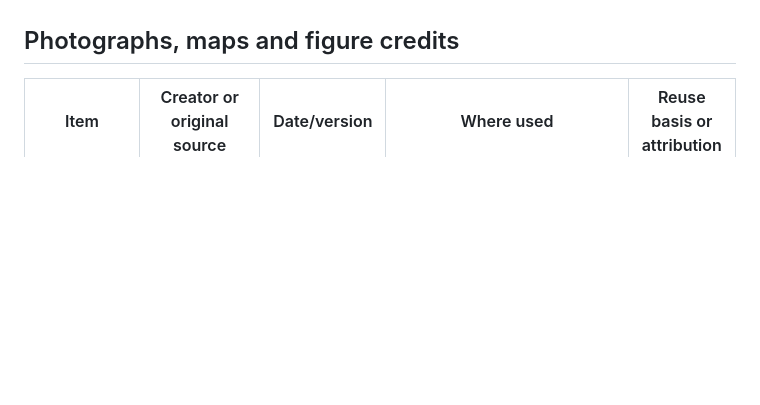
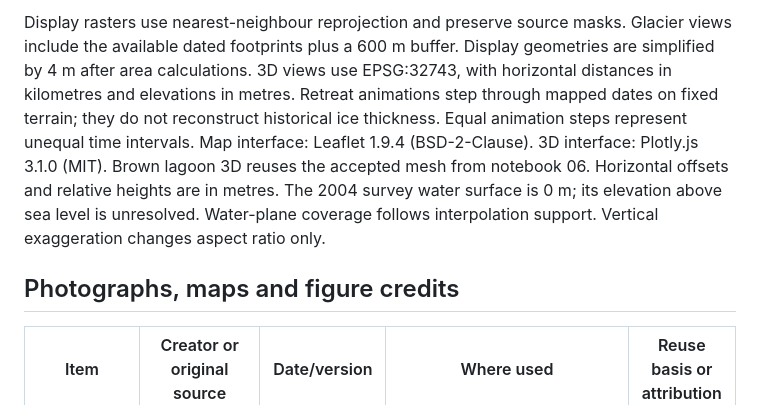
Before and after one commit to University-of-Tasmania-GPSS/AT3_Group2_2026, a Markdown page: references.md, the part around one of its changes. Drawn GitHub-style; blank space fills up the shorter version.

```diff
--- a/references.md
+++ b/references.md
@@ -33,3 +49,7 @@ Donoghue, S., & Harris, U. (2021). *Fluctuations of Heard Island glaciers betwee
+Display rasters use nearest-neighbour reprojection and preserve source masks. Glacier views include the available dated footprints plus a 600 m buffer. Display geometries are simplified by 4 m after area calculations.
+3D views use EPSG:32743, with horizontal distances in kilometres and elevations in metres. Retreat animations step through mapped dates on fixed terrain; they do not reconstruct historical ice thickness. Equal animation steps represent unequal time intervals.
+Map interface: Leaflet 1.9.4 (BSD-2-Clause). 3D interface: Plotly.js 3.1.0 (MIT).
+Brown lagoon 3D reuses the accepted mesh from notebook 06. Horizontal offsets and relative heights are in metres. The 2004 survey water surface is 0 m; its elevation above sea level is unresolved. Water-plane coverage follows interpolation support. Vertical exaggeration changes aspect ratio only.
 
 ## Photographs, maps and figure credits
 
```
Also changed, not shown: other parts of references.md (+30 -14 lines).
